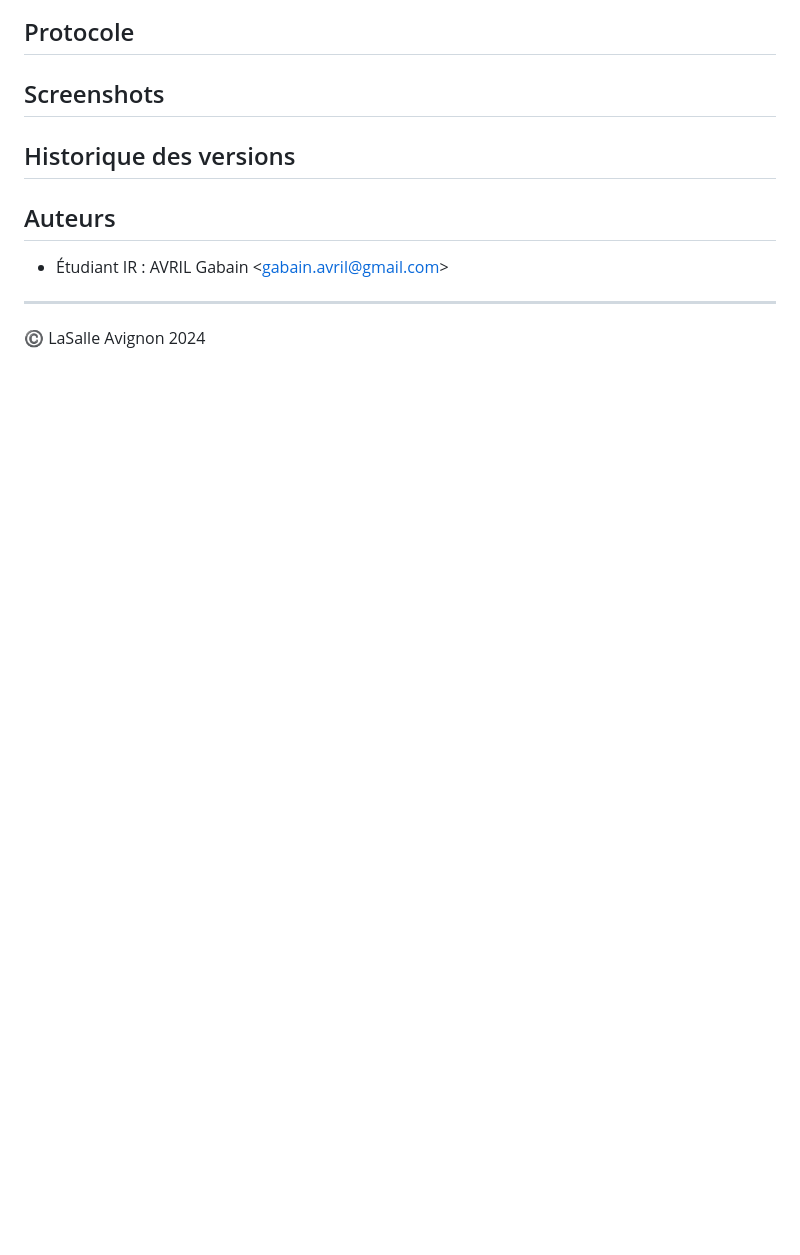
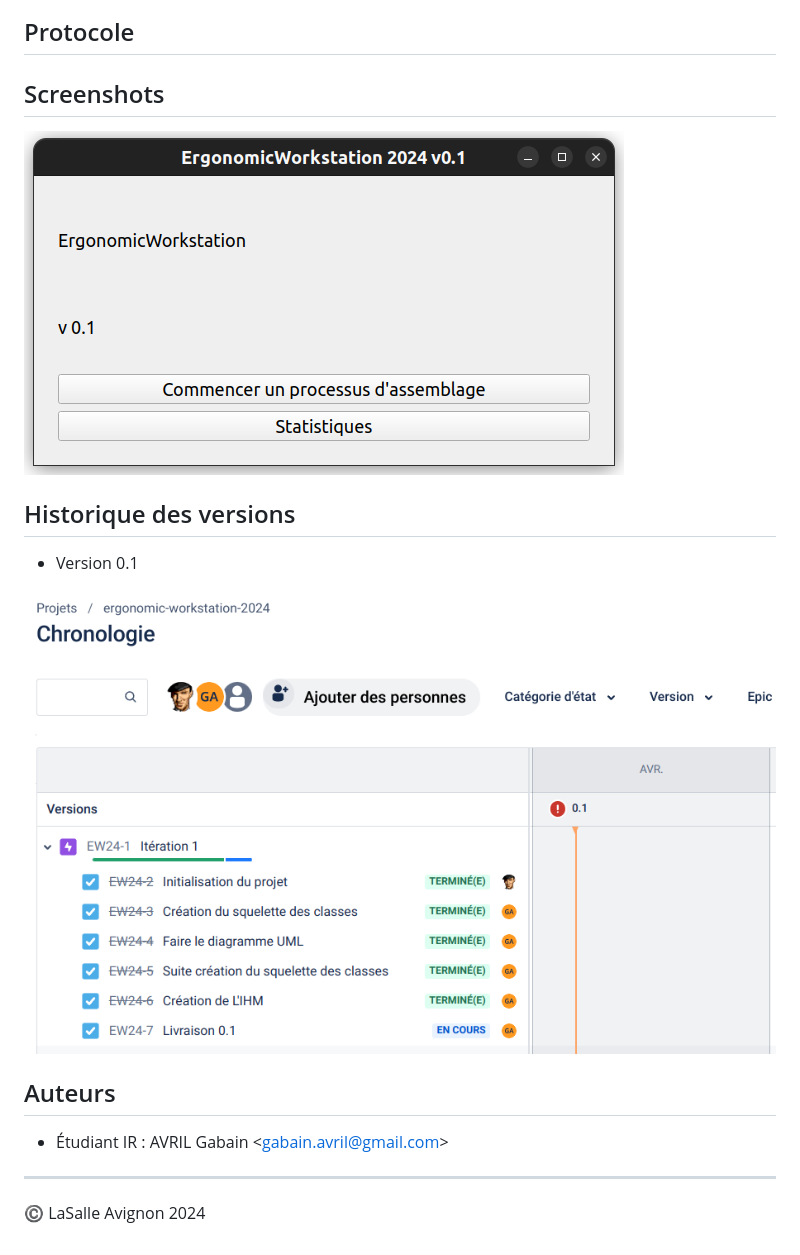
Before and after one commit to btssn-lasalle-84/ergonomic-workstation-2024, a Markdown page: README.md, the part around the change printed below. GitHub-like rendering; pictures changed too: images/jira-v0.1.png (added), images/screenshot-v0.1.png (added); blank space fills up the shorter version.

```diff
--- a/README.md
+++ b/README.md
@@ -37,9 +50,13 @@ https://btssn-lasalle-84.github.io/ergonomic-workstation-2024/
 
 ## Screenshots
 
+![](images/screenshot-v0.1.png)
 
 ## Historique des versions
 
+- Version 0.1
+
+![](images/jira-v0.1.png)
 
 ## Auteurs
 
```
Also changed, not shown: other parts of README.md (+15 -2 lines), images/classes-v0.1.png (added), images/ergonomic-workstation.png (added), images/gantt-v0.1.png (added), 1 other file.
